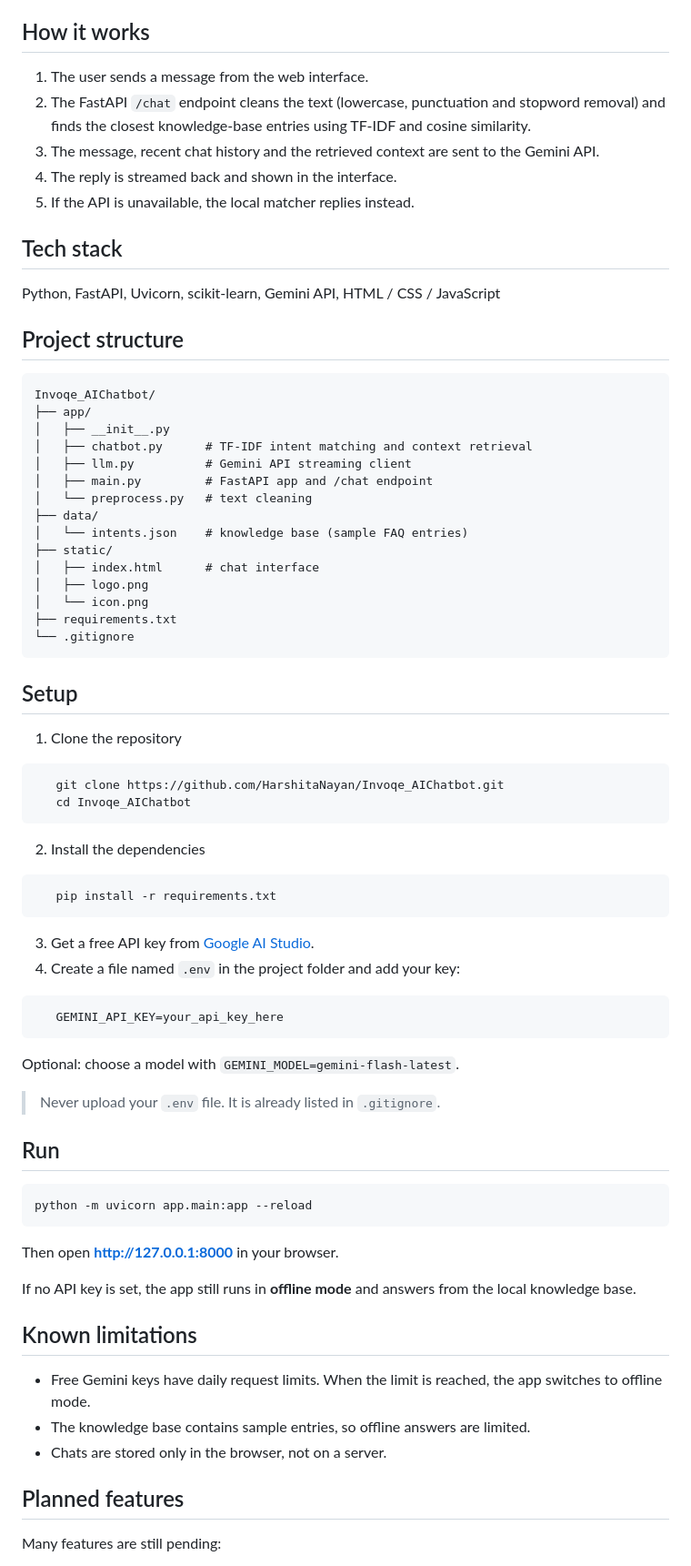
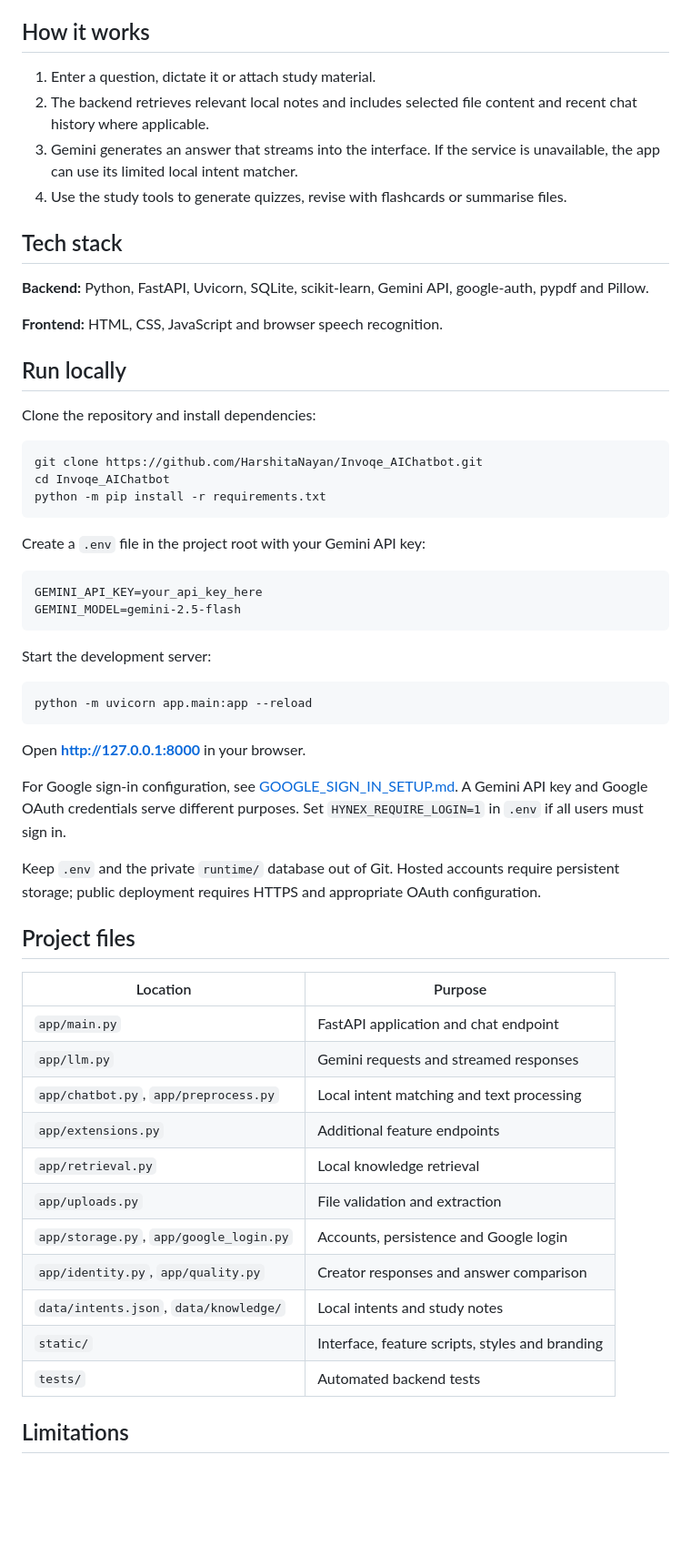
Before and after one commit to HarshitaNayan/Invoqe_AIChatbot, a Markdown page: README.md, the part around one of its changes. Shown at 91% size. Drawn GitHub-style; blank space fills up the shorter version.

````diff
--- a/README.md
+++ b/README.md
@@ -30,73 +34,61 @@ Built as part of the Invoqe AI/ML Developer internship (Task: AI Chatbot & NLP S
 
 ## How it works
 
-1. The user sends a message from the web interface.
-2. The FastAPI `/chat` endpoint cleans the text (lowercase, punctuation and stopword removal) and finds the closest knowledge-base entries using TF-IDF and cosine similarity.
-3. The message, recent chat history and the retrieved context are sent to the Gemini API.
-4. The reply is streamed back and shown in the interface.
-5. If the API is unavailable, the local matcher replies instead.
+1. Enter a question, dictate it or attach study material.
+2. The backend retrieves relevant local notes and includes selected file content and recent chat history where applicable.
+3. Gemini generates an answer that streams into the interface. If the service is unavailable, the app can use its limited local intent matcher.
+4. Use the study tools to generate quizzes, revise with flashcards or summarise files.
 
 ## Tech stack
 
-Python, FastAPI, Uvicorn, scikit-learn, Gemini API, HTML / CSS / JavaScript
+**Backend:** Python, FastAPI, Uvicorn, SQLite, scikit-learn, Gemini API, google-auth, pypdf and Pillow.
 
-## Project structure
+**Frontend:** HTML, CSS, JavaScript and browser speech recognition.
 
-```
-Invoqe_AIChatbot/
-├── app/
-│   ├── __init__.py
-│   ├── chatbot.py      # TF-IDF intent matching and context retrieval
-│   ├── llm.py          # Gemini API streaming client
-│   ├── main.py         # FastAPI app and /chat endpoint
-│   └── preprocess.py   # text cleaning
-├── data/
-│   └── intents.json    # knowledge base (sample FAQ entries)
-├── static/
-│   ├── index.html      # chat interface
-│   ├── logo.png
-│   └── icon.png
-├── requirements.txt
-└── .gitignore
+## Run locally
+
+Clone the repository and install dependencies:
+
+```bash
+git clone https://github.com/HarshitaNayan/Invoqe_AIChatbot.git
+cd Invoqe_AIChatbot
+python -m pip install -r requirements.txt
 ```
 
-## Setup
+Create a `.env` file in the project root with your Gemini API key:
 
-1. Clone the repository
-```bash
-   git clone https://github.com/HarshitaNayan/Invoqe_AIChatbot.git
-   cd Invoqe_AIChatbot
+```dotenv
+GEMINI_API_KEY=your_api_key_here
+GEMINI_MODEL=gemini-2.5-flash
 ```
-2. Install the dependencies
-```bash
-   pip install -r requirements.txt
-```
-3. Get a free API key from [Google AI Studio](https://aistudio.google.com/).
-4. Create a file named `.env` in the project folder and add your key:
-```
-   GEMINI_API_KEY=your_api_key_here
-```
-   Optional: choose a model with `GEMINI_MODEL=gemini-flash-latest`.
 
-> Never upload your `.env` file. It is already listed in `.gitignore`.
-
-## Run
+Start the development server:
 
 ```bash
 python -m uvicorn app.main:app --reload
 ```
 
-Then open **http://127.0.0.1:8000** in your browser.
+Open **http://127.0.0.1:8000** in your browser.
 
-If no API key is set, the app still runs in **offline mode** and answers from the local knowledge base.
+For Google sign-in configuration, see [GOOGLE_SIGN_IN_SETUP.md](GOOGLE_SIGN_IN_SETUP.md). A Gemini API key and Google OAuth credentials serve different purposes. Set `HYNEX_REQUIRE_LOGIN=1` in `.env` if all users must sign in.
 
-## Known limitations
+Keep `.env` and the private `runtime/` database out of Git. Hosted accounts require persistent storage; public deployment requires HTTPS and appropriate OAuth configuration.
 
-- Free Gemini keys have daily request limits. When the limit is reached, the app switches to offline mode.
-- The knowledge base contains sample entries, so offline answers are limited.
-- Chats are stored only in the browser, not on a server.
+## Project files
 
-## Planned features
+| Location | Purpose |
+| --- | --- |
+| `app/main.py` | FastAPI application and chat endpoint |
+| `app/llm.py` | Gemini requests and streamed responses |
+| `app/chatbot.py`, `app/preprocess.py` | Local intent matching and text processing |
+| `app/extensions.py` | Additional feature endpoints |
+| `app/retrieval.py` | Local knowledge retrieval |
+| `app/uploads.py` | File validation and extraction |
+| `app/storage.py`, `app/google_login.py` | Accounts, persistence and Google login |
+| `app/identity.py`, `app/quality.py` | Creator responses and answer comparison |
+| `data/intents.json`, `data/knowledge/` | Local intents and study notes |
+| `static/` | Interface, feature scripts, styles and branding |
+| `tests/` | Automated backend tests |
 
-Many features are still pending:
+## Limitations
 
````
Also changed, not shown: other parts of README.md (+33 -31 lines), screenshots/hynex-chat-controls.png (added), screenshots/hynex-interface.png (added).
